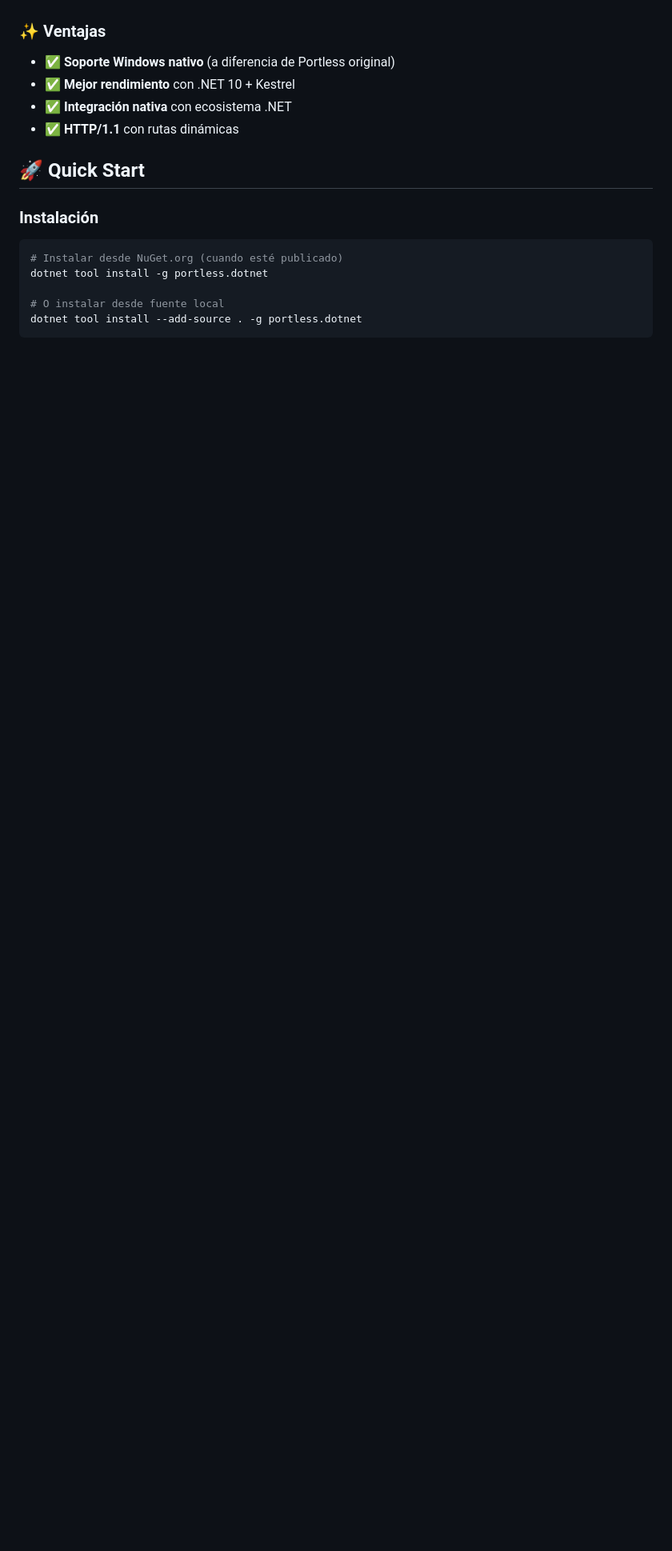
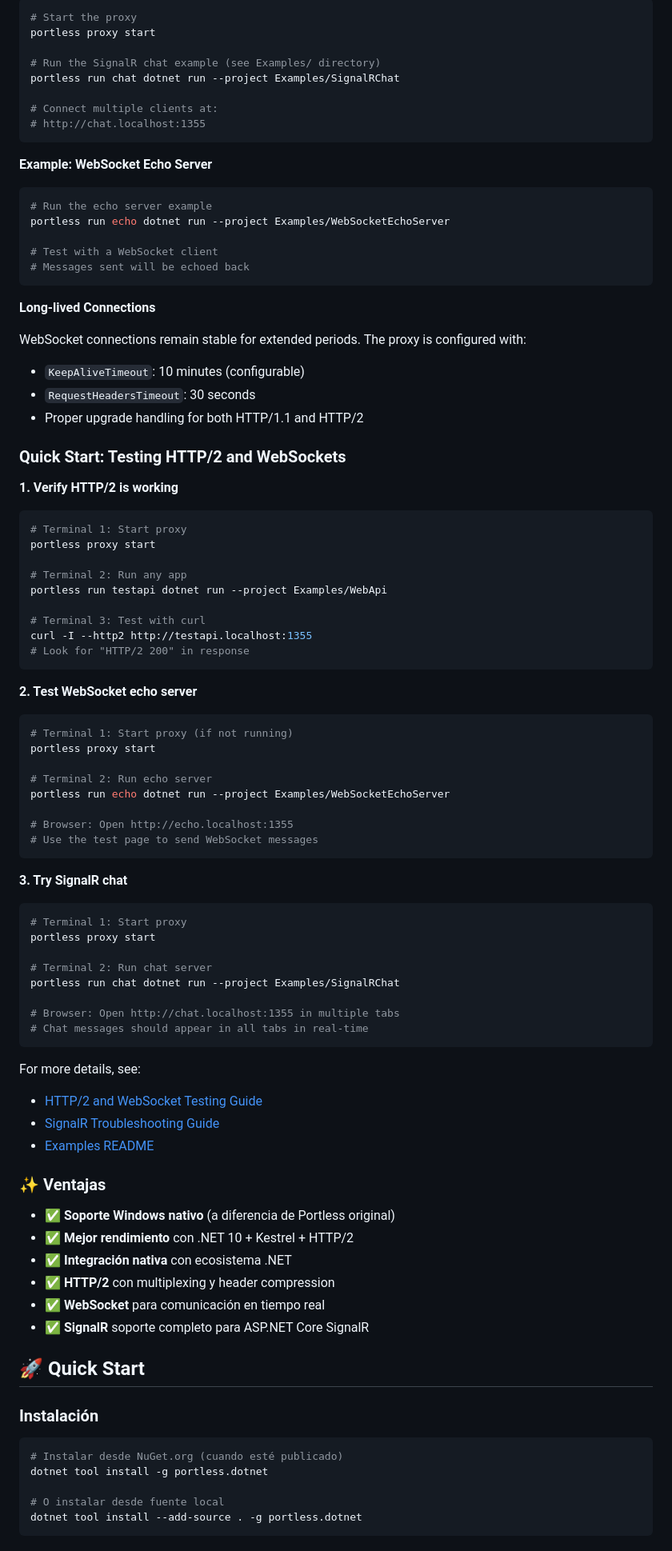
Before and after one commit to SergioTenza/portless-dotnet, a Markdown page: README.md, the part around one of its changes. Shown at 80% size. Drawn GitHub-style; blank space fills up the shorter version.

````diff
--- a/README.md
+++ b/README.md
@@ -17,9 +76,86 @@ Portless.NET es un port a .NET 10 del excelente [Portless](https://github.com/po
+```bash
+# Start the proxy
+portless proxy start
+
+# Run the SignalR chat example (see Examples/ directory)
+portless run chat dotnet run --project Examples/SignalRChat
+
+# Connect multiple clients at:
+# http://chat.localhost:1355
+```
+
+**Example: WebSocket Echo Server**
+
+```bash
+# Run the echo server example
+portless run echo dotnet run --project Examples/WebSocketEchoServer
+
+# Test with a WebSocket client
+# Messages sent will be echoed back
+```
+
+**Long-lived Connections**
+
+WebSocket connections remain stable for extended periods. The proxy is configured with:
+- `KeepAliveTimeout`: 10 minutes (configurable)
+- `RequestHeadersTimeout`: 30 seconds
+- Proper upgrade handling for both HTTP/1.1 and HTTP/2
+
+### Quick Start: Testing HTTP/2 and WebSockets
+
+**1. Verify HTTP/2 is working**
+
+```bash
+# Terminal 1: Start proxy
+portless proxy start
+
+# Terminal 2: Run any app
+portless run testapi dotnet run --project Examples/WebApi
+
+# Terminal 3: Test with curl
+curl -I --http2 http://testapi.localhost:1355
+# Look for "HTTP/2 200" in response
+```
+
+**2. Test WebSocket echo server**
+
+```bash
+# Terminal 1: Start proxy (if not running)
+portless proxy start
+
+# Terminal 2: Run echo server
+portless run echo dotnet run --project Examples/WebSocketEchoServer
+
+# Browser: Open http://echo.localhost:1355
+# Use the test page to send WebSocket messages
+```
+
+**3. Try SignalR chat**
+
+```bash
+# Terminal 1: Start proxy
+portless proxy start
+
+# Terminal 2: Run chat server
+portless run chat dotnet run --project Examples/SignalRChat
+
+# Browser: Open http://chat.localhost:1355 in multiple tabs
+# Chat messages should appear in all tabs in real-time
+```
+
+For more details, see:
+- [HTTP/2 and WebSocket Testing Guide](docs/http2-websocket-guide.md)
+- [SignalR Troubleshooting Guide](docs/signalr-troubleshooting.md)
+- [Examples README](Examples/README.md)
+
 ### ✨ Ventajas
 
 - ✅ **Soporte Windows nativo** (a diferencia de Portless original)
-- ✅ **Mejor rendimiento** con .NET 10 + Kestrel
+- ✅ **Mejor rendimiento** con .NET 10 + Kestrel + HTTP/2
 - ✅ **Integración nativa** con ecosistema .NET
-- ✅ **HTTP/1.1** con rutas dinámicas
+- ✅ **HTTP/2** con multiplexing y header compression
+- ✅ **WebSocket** para comunicación en tiempo real
+- ✅ **SignalR** soporte completo para ASP.NET Core SignalR
 
 ## 🚀 Quick Start
 
````
Also changed, not shown: other parts of README.md (+95 -5 lines).
